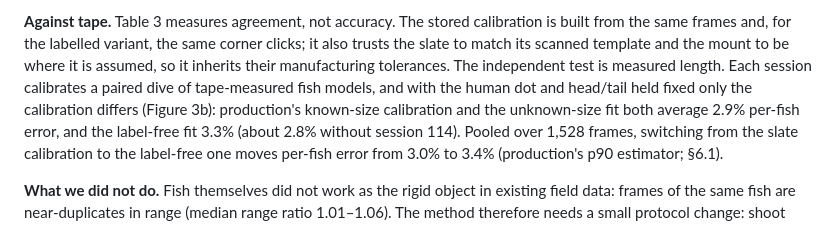
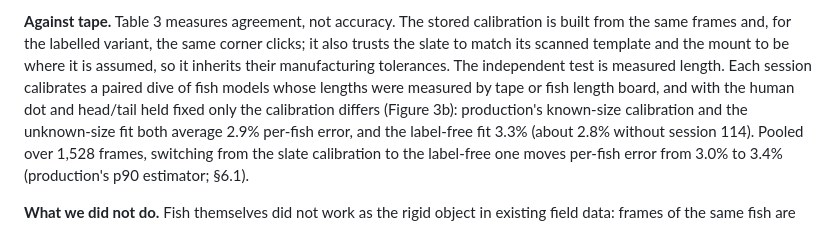
Before and after one commit to UCSD-E4E/cscw-fishsense2027, a Markdown page: PAPER.md, the part around the change. Drawn GitHub-style.

```diff
--- a/PAPER.md
+++ b/PAPER.md
@@ -317,7 +317,7 @@ the slate and no human labels.
 from the same frames and, for the labelled variant, the same corner clicks; it also trusts the
 slate to match its scanned template and the mount to be where it is assumed, so it inherits
 their manufacturing tolerances. The independent test is measured length. Each session
-calibrates a paired dive of tape-measured fish models, and with the human dot and head/tail
+calibrates a paired dive of fish models whose lengths were measured by tape or fish length board, and with the human dot and head/tail
 held fixed only the calibration differs (Figure 3b): production's known-size calibration and
 the unknown-size fit both average 2.9% per-fish error, and the label-free fit 3.3% (about 2.8%
 without session 114). Pooled over 1,528 frames, switching from the slate calibration to the
```
Also changed, not shown: data/PROVENANCE.md (+8 -0 lines).
